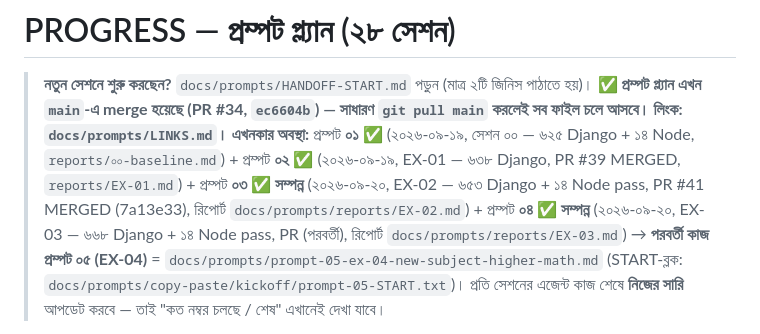
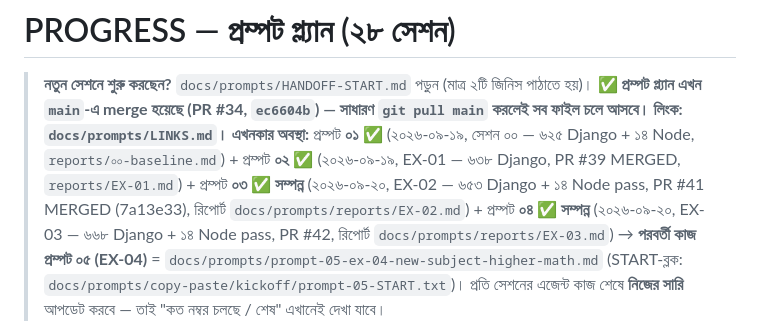
Before and after one commit to riazdzt2025-byte/school-management-system, a Markdown page: docs/prompts/PROGRESS.md, the part around one of its changes. Drawn GitHub-style.

```diff
--- a/docs/prompts/PROGRESS.md
+++ b/docs/prompts/PROGRESS.md
@@ -5,7 +5,7 @@
 > **এখনকার অবস্থা:** প্রম্পট **০১ ✅** (২০২৬-০৯-১৯, সেশন ০০ — ৬২৫ Django + ১৪ Node, `reports/০০-baseline.md`) +
 > প্রম্পট **০২ ✅** (২০২৬-০৯-১৯, EX-01 — ৬৩৮ Django, PR #39 MERGED, `reports/EX-01.md`) +
 > প্রম্পট **০৩ ✅ সম্পন্ন** (২০২৬-০৯-২০, EX-02 — ৬৫৩ Django + ১৪ Node pass, PR #41 MERGED (7a13e33), রিপোর্ট `docs/prompts/reports/EX-02.md`) +
-> প্রম্পট **০৪ ✅ সম্পন্ন** (২০২৬-০৯-২০, EX-03 — ৬৬৮ Django + ১৪ Node pass, PR (পরবর্তী), রিপোর্ট `docs/prompts/reports/EX-03.md`) →
+> প্রম্পট **০৪ ✅ সম্পন্ন** (২০২৬-০৯-২০, EX-03 — ৬৬৮ Django + ১৪ Node pass, PR #42, রিপোর্ট `docs/prompts/reports/EX-03.md`) →
 > **পরবর্তী কাজ প্রম্পট ০৫ (EX-04)** = `docs/prompts/prompt-05-ex-04-new-subject-higher-math.md`
 > (START-ব্লক: `docs/prompts/copy-paste/kickoff/prompt-05-START.txt`)।
 > প্রতি সেশনের এজেন্ট কাজ শেষে **নিজের সারি** আপডেট করবে — তাই "কত নম্বর চলছে / শেষ" এখানেই দেখা যাবে।
```
Also changed, not shown: other parts of docs/prompts/PROGRESS.md (+1 -1 lines), docs/HANDOFF.md (+2 -2 lines).
